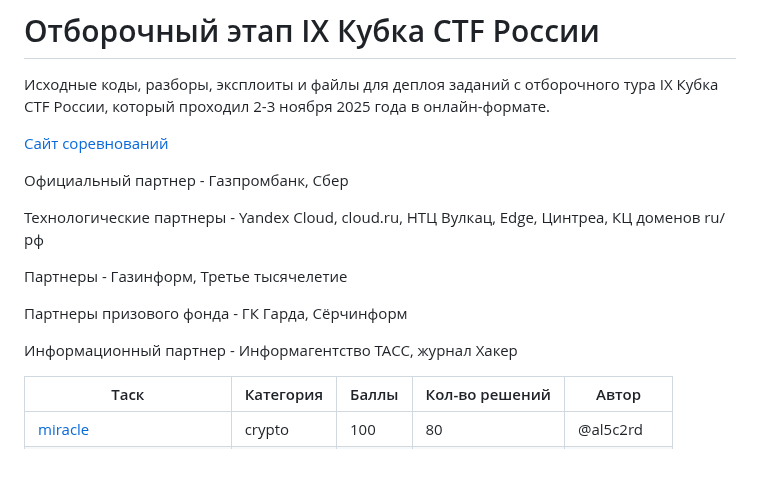
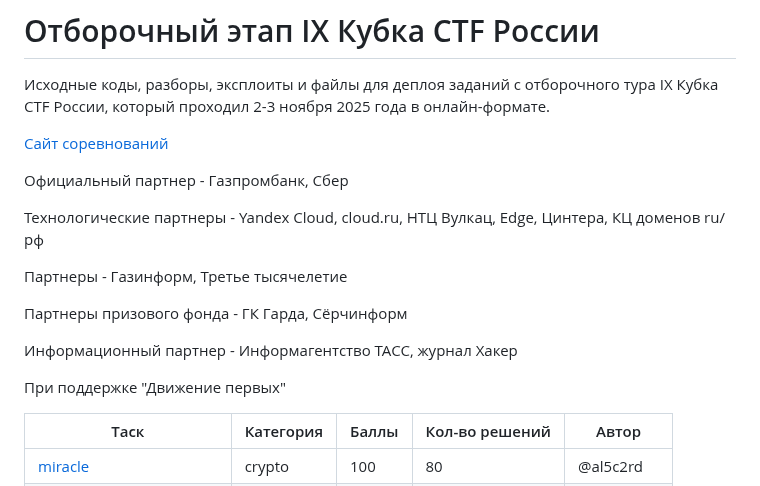
Before and after one commit to acisoru/ctfcup2025-quals, a Markdown page: README.md, the part around the change. Rendered like a GitHub page; blank space fills up the shorter version.

```diff
--- a/README.md
+++ b/README.md
@@ -6,13 +6,16 @@
 
 Официальный партнер - Газпромбанк, Сбер
 
-Технологические партнеры - Yandex Cloud, cloud.ru, НТЦ Вулкац, Edge, Цинтреа, КЦ доменов ru/рф
+Технологические партнеры - Yandex Cloud, cloud.ru, НТЦ Вулкац, Edge, Цинтера, КЦ доменов ru/рф
 
 Партнеры - Газинформ, Третье тысячелетие
 
 Партнеры призового фонда - ГК Гарда, Сёрчинформ
 
 Информационный партнер - Информагентство ТАСС, журнал Хакер
+
+При поддержке "Движение первых"
+
 
  Таск                                                                                      | Категория | Баллы | Кол-во решений | Автор |
 | ---------------------------------------------------------------------------------------- | --------- | ----- | -------------- | ----- |
```
